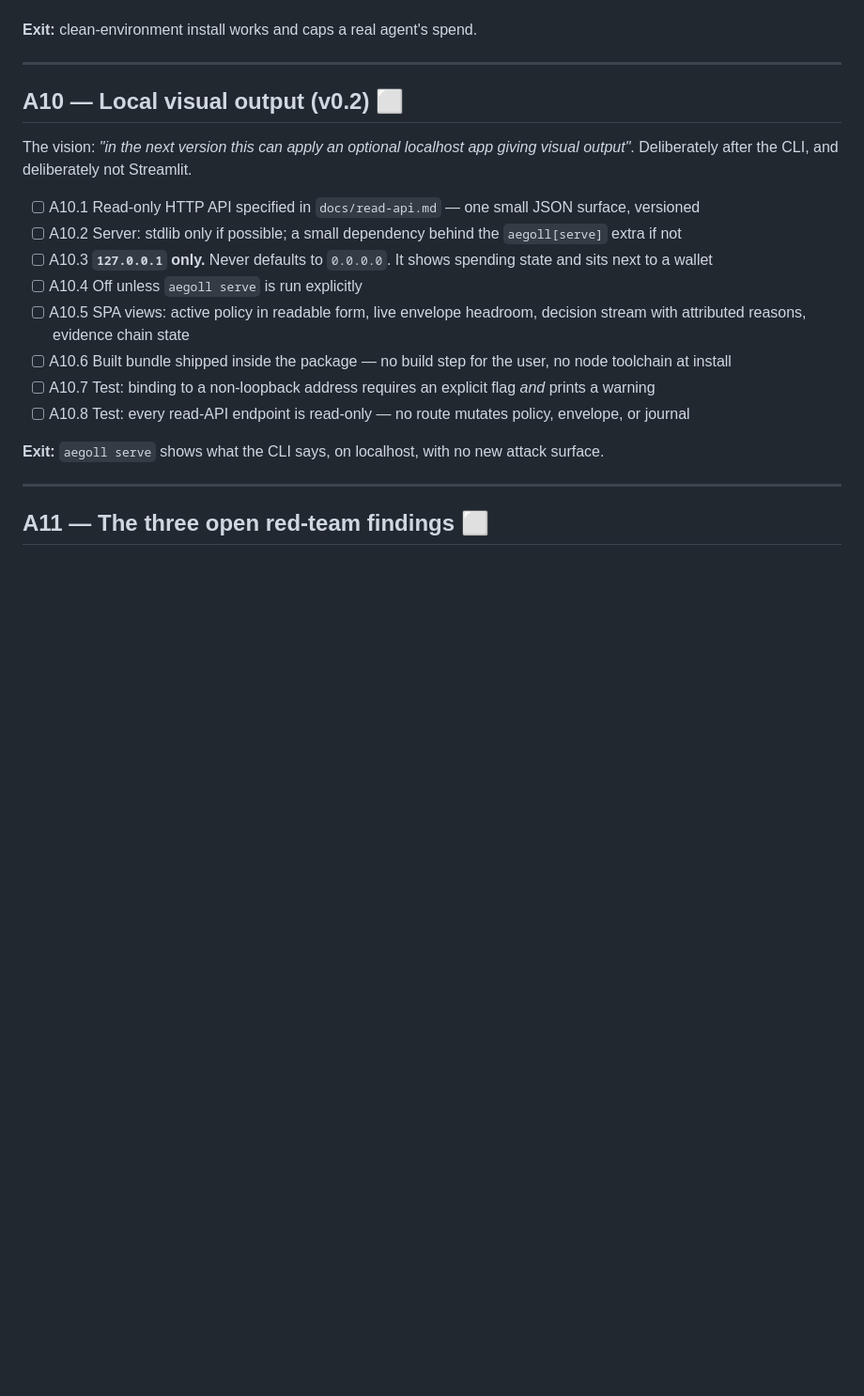
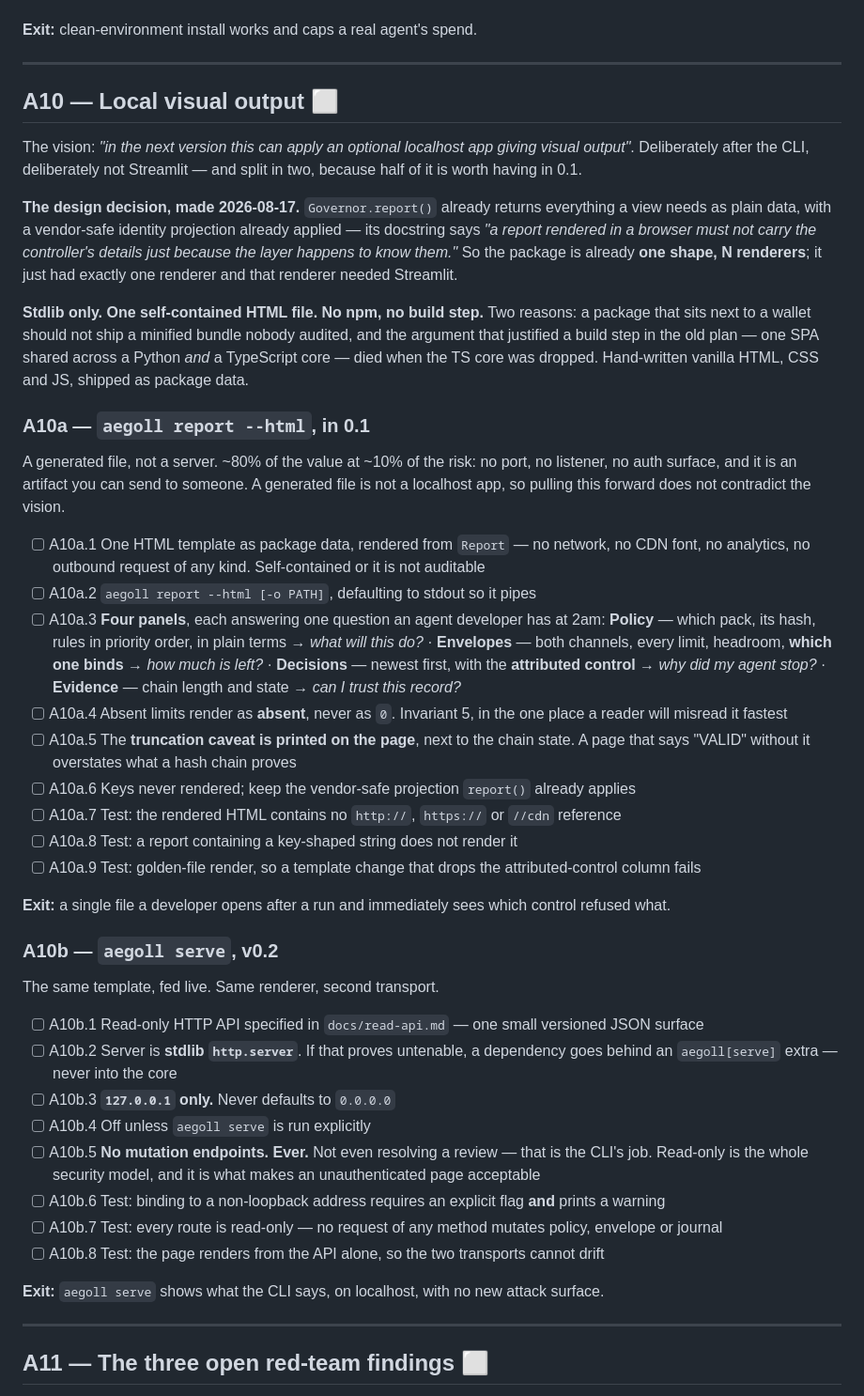
Before and after one commit to aegoll/aegoll, a Markdown page: PLAN.md, the part around one of its changes. Shown at 94% size. Rendered like a GitHub page; blank space fills up the shorter version.

Commit message:
docs: tick A2, and settle the shape of the local visual output
A10 rewritten and split. The decision: stdlib only, one self-contained HTML file,
no npm and no build step. report() already returns everything a view needs as plain
data with a vendor-safe identity projection applied, so the package is already one
shape with N renderers -- it just had one renderer and that renderer needed
Streamlit.

A10a, `aegoll report --html`, moves into 0.1. A generated file is not a localhost
app, so this does not contradict the vision, and it is roughly 80% of the value at
10% of the risk: no port, no listener, no auth surface, and an artifact you can send
someone. Four panels, each answering one question a developer has at 2am, with the
attributed-control column as the reason the thing exists at all.

A10b, `aegoll serve`, stays v0.2 and reuses the same template over a read-only JSON
surface. No mutation endpoints, ever -- not even resolving a review. Read-only is
what makes an unauthenticated localhost page acceptable in the first place.

A5.6a added: firm up Report from provisional to stable, because four renderers now
depend on one shape and the field names should be decided once deliberately rather
than four times by accident.

A5.13a records a deviation from this plan's own first draft: `bench` stays in the
shipped CLI.

```diff
--- a/PLAN.md
+++ b/PLAN.md
@@ -265,19 +277,58 @@ against a spec rather than against itself.
 
 ---
 
-## A10 — Local visual output (v0.2) ⬜
+## A10 — Local visual output ⬜
 
 The vision: *"in the next version this can apply an optional localhost app giving
-visual output"*. Deliberately after the CLI, and deliberately not Streamlit.
+visual output"*. Deliberately after the CLI, deliberately not Streamlit — and split in
+two, because half of it is worth having in 0.1.
 
-- [ ] A10.1 Read-only HTTP API specified in `docs/read-api.md` — one small JSON surface, versioned
-- [ ] A10.2 Server: stdlib only if possible; a small dependency behind the `aegoll[serve]` extra if not
-- [ ] A10.3 **`127.0.0.1` only.** Never defaults to `0.0.0.0`. It shows spending state and sits next to a wallet
-- [ ] A10.4 Off unless `aegoll serve` is run explicitly
-- [ ] A10.5 SPA views: active policy in readable form, live envelope headroom, decision stream with attributed reasons, evidence chain state
-- [ ] A10.6 Built bundle shipped inside the package — no build step for the user, no node toolchain at install
-- [ ] A10.7 Test: binding to a non-loopback address requires an explicit flag *and* prints a warning
-- [ ] A10.8 Test: every read-API endpoint is read-only — no route mutates policy, envelope, or journal
+**The design decision, made 2026-08-17.** `Governor.report()` already returns everything
+a view needs as plain data, with a vendor-safe identity projection already applied — its
+docstring says *"a report rendered in a browser must not carry the controller's details
+just because the layer happens to know them."* So the package is already **one shape, N
+renderers**; it just had exactly one renderer and that renderer needed Streamlit.
+
+**Stdlib only. One self-contained HTML file. No npm, no build step.** Two reasons: a
+package that sits next to a wallet should not ship a minified bundle nobody audited, and
+the argument that justified a build step in the old plan — one SPA shared across a Python
+*and* a TypeScript core — died when the TS core was dropped. Hand-written vanilla HTML,
+CSS and JS, shipped as package data.
+
+### A10a — `aegoll report --html`, in 0.1
+
+A generated file, not a server. ~80% of the value at ~10% of the risk: no port, no
+listener, no auth surface, and it is an artifact you can send to someone. A generated
+file is not a localhost app, so pulling this forward does not contradict the vision.
+
+- [ ] A10a.1 One HTML template as package data, rendered from `Report` — no network, no CDN font, no analytics, no outbound request of any kind. Self-contained or it is not auditable
+- [ ] A10a.2 `aegoll report --html [-o PATH]`, defaulting to stdout so it pipes
+- [ ] A10a.3 **Four panels**, each answering one question an agent developer has at 2am:
+      **Policy** — which pack, its hash, rules in priority order, in plain terms → *what will this do?* ·
+      **Envelopes** — both channels, every limit, headroom, **which one binds** → *how much is left?* ·
+      **Decisions** — newest first, with the **attributed control** → *why did my agent stop?* ·
+      **Evidence** — chain length and state → *can I trust this record?*
+- [ ] A10a.4 Absent limits render as **absent**, never as `0`. Invariant 5, in the one place a reader will misread it fastest
+- [ ] A10a.5 The **truncation caveat is printed on the page**, next to the chain state. A page that says "VALID" without it overstates what a hash chain proves
+- [ ] A10a.6 Keys never rendered; keep the vendor-safe projection `report()` already applies
+- [ ] A10a.7 Test: the rendered HTML contains no `http://`, `https://` or `//cdn` reference
+- [ ] A10a.8 Test: a report containing a key-shaped string does not render it
+- [ ] A10a.9 Test: golden-file render, so a template change that drops the attributed-control column fails
+
+**Exit:** a single file a developer opens after a run and immediately sees which control refused what.
+
+### A10b — `aegoll serve`, v0.2
+
+The same template, fed live. Same renderer, second transport.
+
+- [ ] A10b.1 Read-only HTTP API specified in `docs/read-api.md` — one small versioned JSON surface
+- [ ] A10b.2 Server is **stdlib `http.server`**. If that proves untenable, a dependency goes behind an `aegoll[serve]` extra — never into the core
+- [ ] A10b.3 **`127.0.0.1` only.** Never defaults to `0.0.0.0`
+- [ ] A10b.4 Off unless `aegoll serve` is run explicitly
+- [ ] A10b.5 **No mutation endpoints. Ever.** Not even resolving a review — that is the CLI's job. Read-only is the whole security model, and it is what makes an unauthenticated page acceptable
+- [ ] A10b.6 Test: binding to a non-loopback address requires an explicit flag **and** prints a warning
+- [ ] A10b.7 Test: every route is read-only — no request of any method mutates policy, envelope or journal
+- [ ] A10b.8 Test: the page renders from the API alone, so the two transports cannot drift
 
 **Exit:** `aegoll serve` shows what the CLI says, on localhost, with no new attack surface.
 
```
Also changed, not shown: other parts of PLAN.md (+23 -11 lines).
